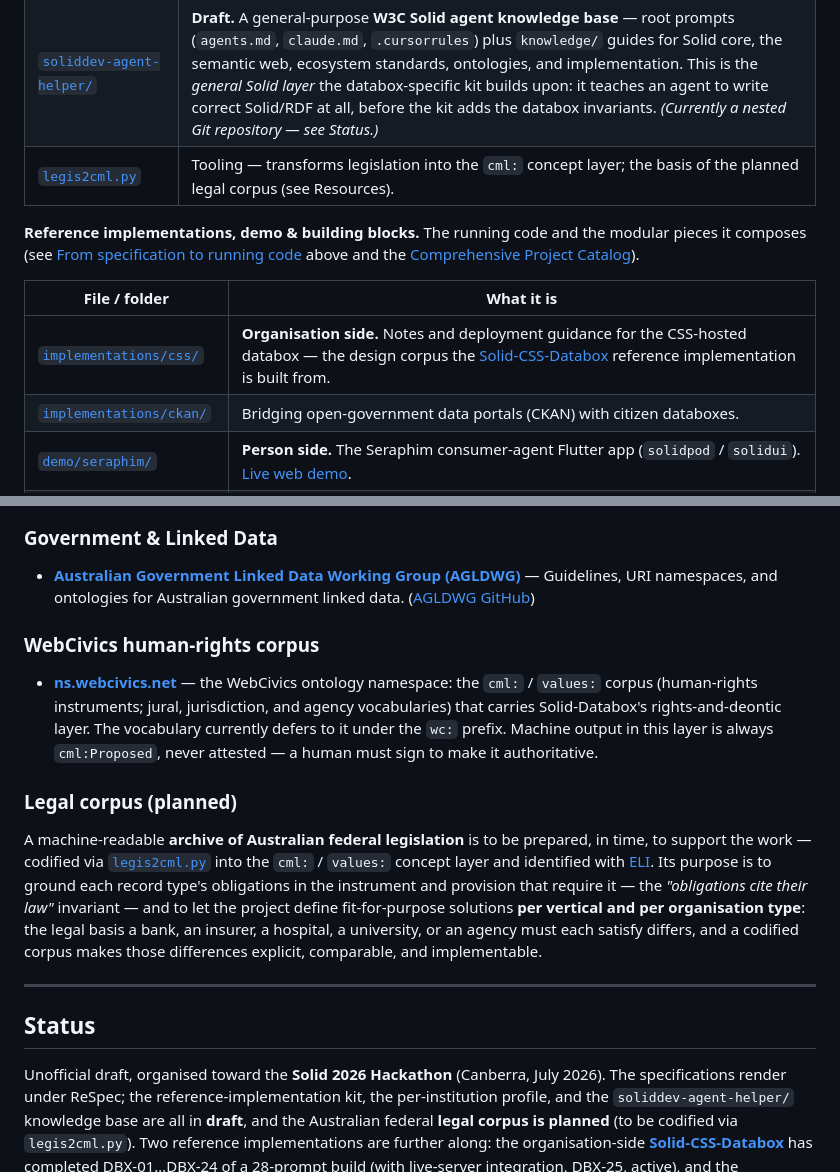
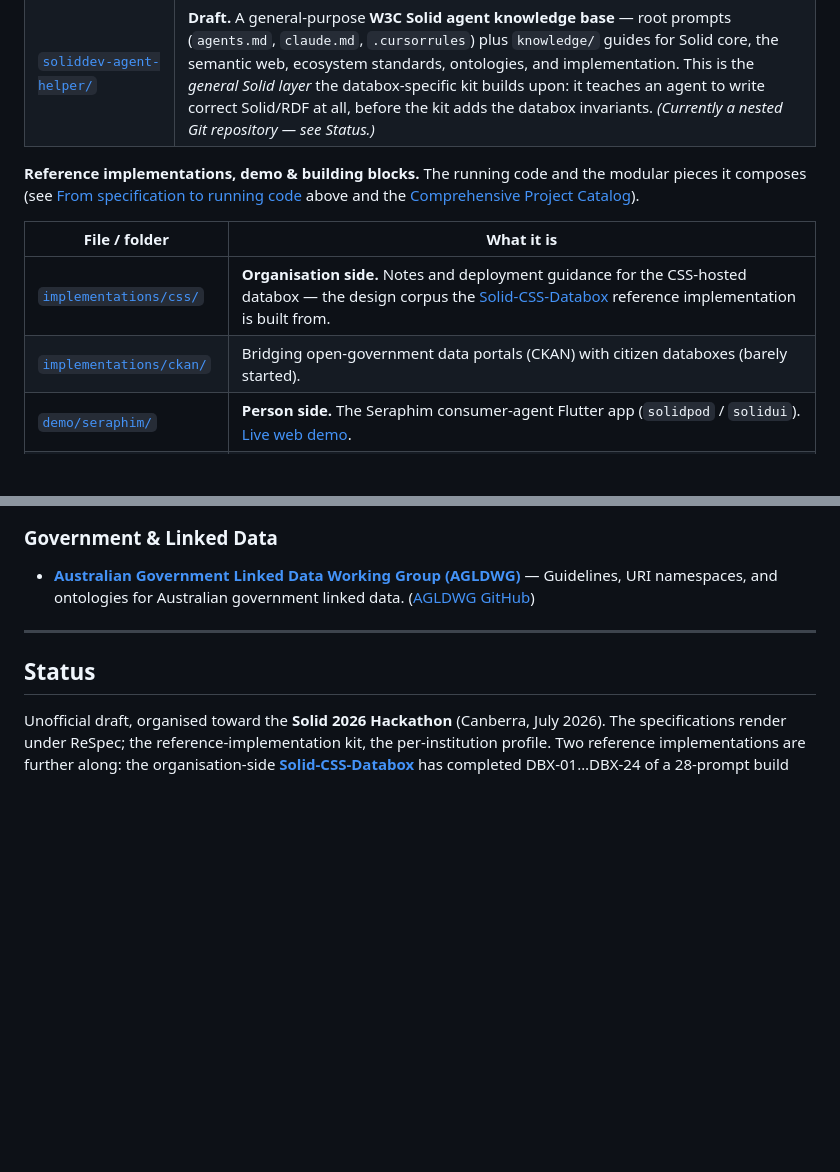
Before and after one commit to mediaprophet/solid-databox, a Markdown page: README.md, 2 parts joined by grey strips. GitHub-like rendering; blank space fills up the shorter version.

Commit message:
fix Readme
Bot generated content about parts (ie: personal toolchain) not associated with the hackathon project

```diff
--- a/README.md
+++ b/README.md
@@ -221,7 +221,6 @@ a live web build; it is the demonstration client, not yet a finished product.
 |---|---|
 | [`solid-databox-kit-blueprint.md`](solid-databox-kit-blueprint.md) | The **Institutional Deployment Kit (Agent Edition)** — the databox-specific agent files + ontological factors so any institution's coding agent can scaffold a conforming databox and have a `conformance-checker` verify the invariants. |
 | [`soliddev-agent-helper/`](soliddev-agent-helper/) | **Draft.** A general-purpose **W3C Solid agent knowledge base** — root prompts (`agents.md`, `claude.md`, `.cursorrules`) plus `knowledge/` guides for Solid core, the semantic web, ecosystem standards, ontologies, and implementation. This is the *general Solid layer* the databox-specific kit builds upon: it teaches an agent to write correct Solid/RDF at all, before the kit adds the databox invariants. *(Currently a nested Git repository — see Status.)* |
-| [`legis2cml.py`](legis2cml.py) | Tooling — transforms legislation into the `cml:` concept layer; the basis of the planned legal corpus (see Resources). |
 
 **Reference implementations, demo & building blocks.** The running code and the modular pieces it composes
 (see [From specification to running code](#from-specification-to-running-code) above and the
@@ -230,7 +229,7 @@ a live web build; it is the demonstration client, not yet a finished product.
 | File / folder | What it is |
 |---|---|
 | [`implementations/css/`](implementations/css/README.md) | **Organisation side.** Notes and deployment guidance for the CSS-hosted databox — the design corpus the [Solid-CSS-Databox](https://github.com/mediaprophet/Solid-CSS-Databox) reference implementation is built from. |
-| [`implementations/ckan/`](implementations/ckan/README.md) | Bridging open-government data portals (CKAN) with citizen databoxes. |
+| [`implementations/ckan/`](implementations/ckan/README.md) | Bridging open-government data portals (CKAN) with citizen databoxes (barely started). |
 | [`demo/seraphim/`](demo/seraphim/) | **Person side.** The Seraphim consumer-agent Flutter app (`solidpod` / `solidui`). [Live web demo](https://dev.linkeddata.au/seraphim.html). |
 | [`components/`](CATALOG.md#2-components--building-blocks) | Modular building blocks — strong identity, micro-credentials, GS1 provenance, IoT / Web of Things, coupons & vouchers, platform integrations. |
 | [`contexts/`](CATALOG.md#3-contexts--domains) | Domain & regulatory contexts — compliance, CRM, ESG, guardianship & relations, health & welfare. |
@@ -276,30 +275,14 @@ Resolvable vocabularies the specs reuse:
 ### Government & Linked Data
 - **[Australian Government Linked Data Working Group (AGLDWG)](https://www.linked.data.gov.au/)** — Guidelines, URI namespaces, and ontologies for Australian government linked data. ([AGLDWG GitHub](https://github.com/AGLDWG))
 
-### WebCivics human-rights corpus
-- **[ns.webcivics.net](https://ns.webcivics.net/)** — the WebCivics ontology namespace: the `cml:` / `values:`
-  corpus (human-rights instruments; jural, jurisdiction, and agency vocabularies) that carries
-  Solid-Databox's rights-and-deontic layer. The vocabulary currently defers to it under the `wc:` prefix.
-  Machine output in this layer is always `cml:Proposed`, never attested — a human must sign to make it
-  authoritative.
-
-### Legal corpus (planned)
-A machine-readable **archive of Australian federal legislation** is to be prepared, in time, to support the
-work — codified via [`legis2cml.py`](legis2cml.py) into the `cml:` / `values:` concept layer and identified
-with [ELI](https://op.europa.eu/en/web/eu-vocabularies/eli). Its purpose is to ground each record type's
-obligations in the instrument and provision that require it — the *"obligations cite their law"* invariant —
-and to let the project define fit-for-purpose solutions **per vertical and per organisation type**: the
-legal basis a bank, an insurer, a hospital, a university, or an agency must each satisfy differs, and a
-codified corpus makes those differences explicit, comparable, and implementable.
 
 ---
 
 ## Status
 
 Unofficial draft, organised toward the **Solid 2026 Hackathon** (Canberra, July 2026). The specifications
-render under ReSpec; the reference-implementation kit, the per-institution profile, and the
-`soliddev-agent-helper/` knowledge base are all in **draft**, and the Australian federal **legal corpus is
-planned** (to be codified via `legis2cml.py`). Two reference implementations are further along: the
+render under ReSpec; the reference-implementation kit, the per-institution profile.
+ Two reference implementations are further along: the
 organisation-side **[Solid-CSS-Databox](https://github.com/mediaprophet/Solid-CSS-Databox)** has completed
 DBX-01…DBX-24 of a 28-prompt build (with live-server integration, DBX-25, active), and the consumer-side
 **[Seraphim](demo/seraphim/)** agent has a live web build — both fail-closed and experimental rather than
```
